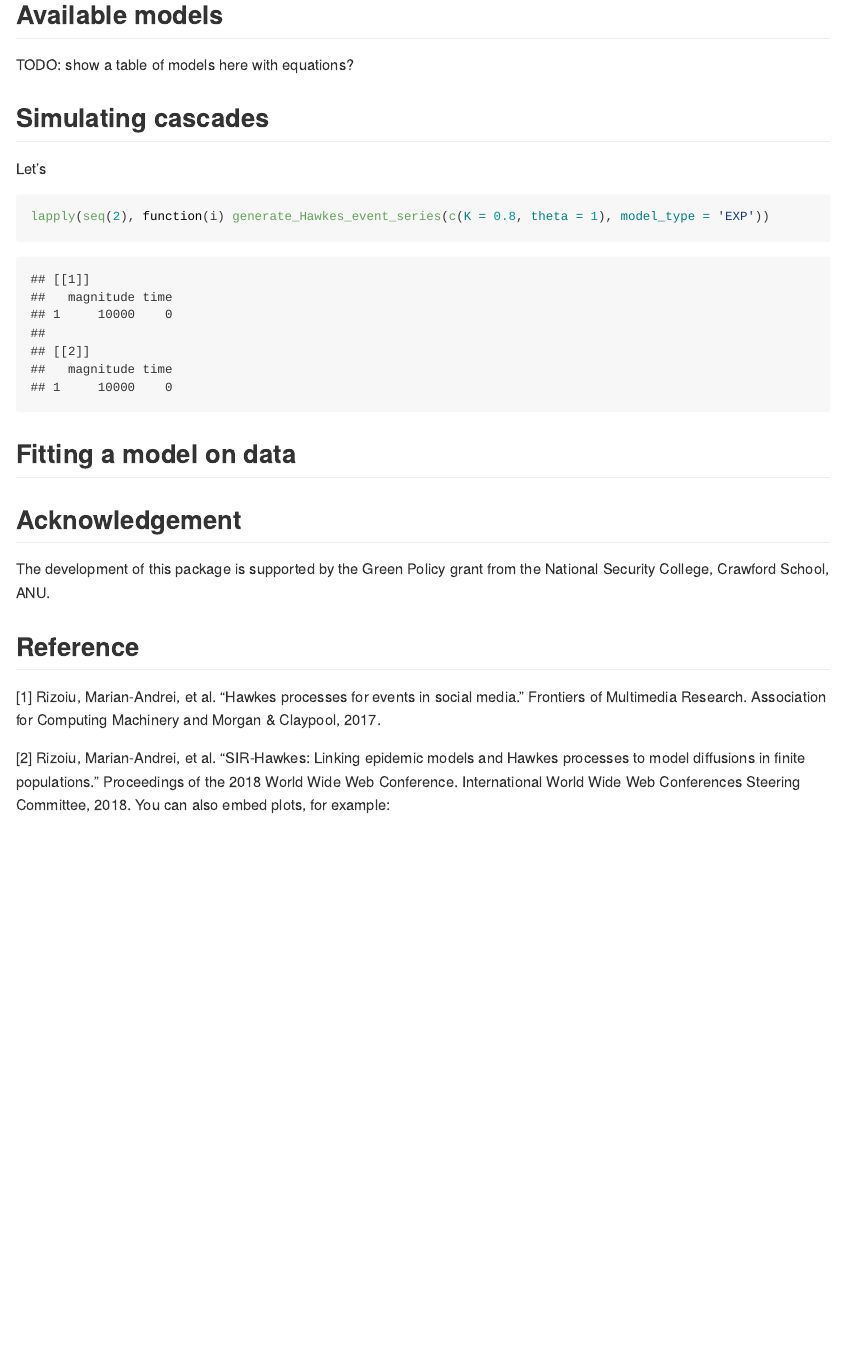
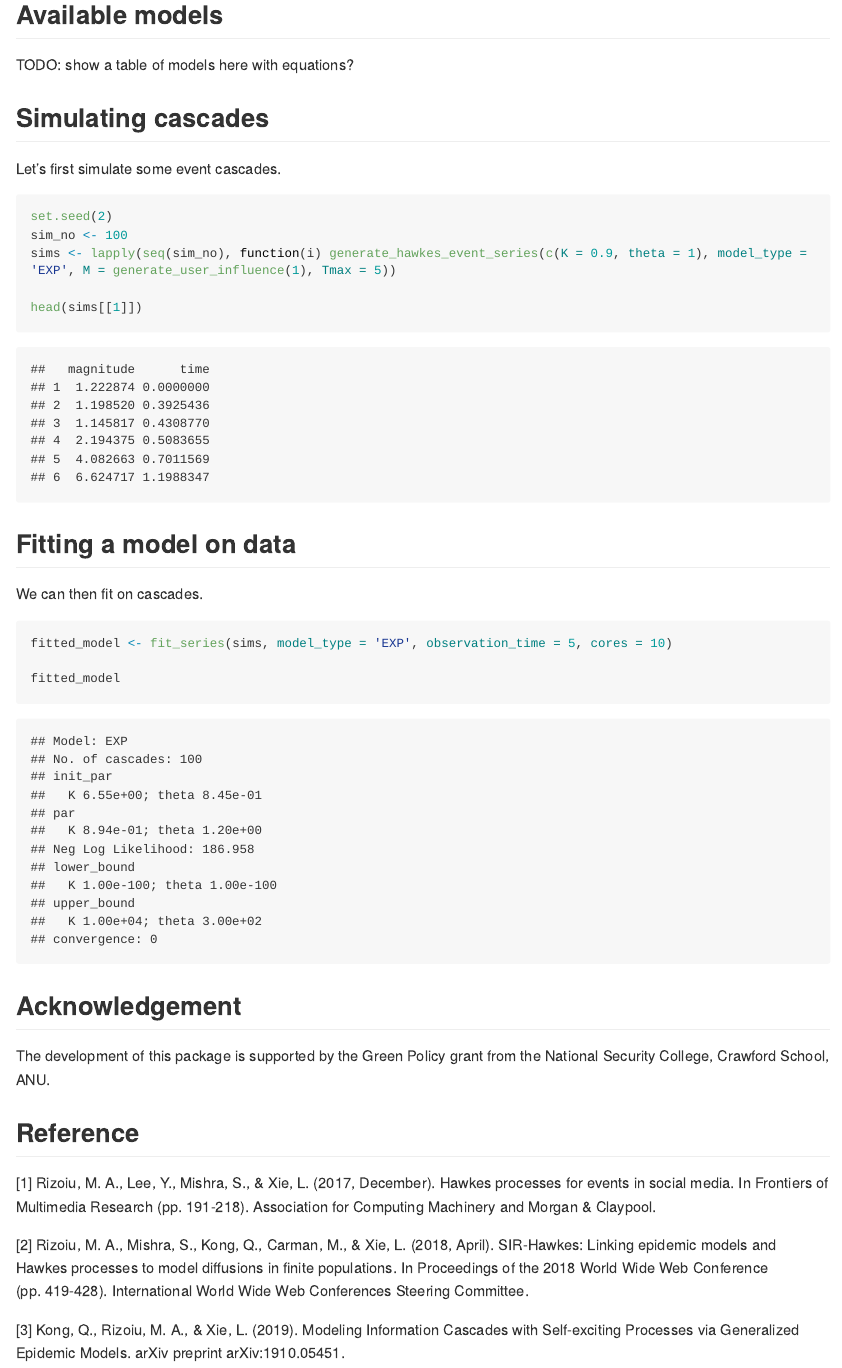
Before and after one commit to behavioral-ds/evently, an R Markdown document (README.Rmd): the page in a window 1100 px wide, from 710 px down. The pictures show the output file README.md that the author committed with the source, drawn offline in the style of GitHub; long lines of code are wrapped.

Commit message:
Updated readme

````diff
--- a/README.Rmd
+++ b/README.Rmd
@@ -1,6 +1,8 @@
 ---
 title: "HawkesFit: simulation, fitting of Hawkes processes"
-output: github_document
+output:
+  github_document:
+    pandoc_args: --webtex
 ---
 ## Introduction
 
@@ -31,11 +33,21 @@ TODO: show a table of models here with equations?
 
 Let's first simulate some event cascades.
 ```{r}
-lapply(seq(2), function(i) generate_hawkes_event_series(c(K = 0.8, theta = 1), model_type = 'EXP'))
+set.seed(2)
+sim_no <- 100
+sims <- lapply(seq(sim_no), function(i) generate_hawkes_event_series(c(K = 0.9, theta = 1), model_type = 'EXP', M = generate_user_influence(1), Tmax = 5))
+
+head(sims[[1]])
 ```
 
 ## Fitting a model on data
 
+We can then fit on cascades.
+```{r}
+fitted_model <- fit_series(sims, model_type = 'EXP', observation_time = 5, cores = 10)
+
+fitted_model
+```
 
 ## Acknowledgement
 
@@ -43,7 +55,8 @@ The development of this package is supported by the Green Policy grant from the
 
 ## Reference
 
-[1] Rizoiu, Marian-Andrei, et al. "Hawkes processes for events in social media." Frontiers of Multimedia Research. Association for Computing Machinery and Morgan & Claypool, 2017.
+[1] Rizoiu, M. A., Lee, Y., Mishra, S., & Xie, L. (2017, December). Hawkes processes for events in social media. In Frontiers of Multimedia Research (pp. 191-218). Association for Computing Machinery and Morgan & Claypool.
 
-[2] Rizoiu, Marian-Andrei, et al. "SIR-Hawkes: Linking epidemic models and Hawkes processes to model diffusions in finite populations." Proceedings of the 2018 World Wide Web Conference. International World Wide Web Conferences Steering Committee, 2018.
-You can also embed plots, for example:
+[2] Rizoiu, M. A., Mishra, S., Kong, Q., Carman, M., & Xie, L. (2018, April). SIR-Hawkes: Linking epidemic models and Hawkes processes to model diffusions in finite populations. In Proceedings of the 2018 World Wide Web Conference (pp. 419-428). International World Wide Web Conferences Steering Committee.
+
+[3] Kong, Q., Rizoiu, M. A., & Xie, L. (2019). Modeling Information Cascades with Self-exciting Processes via Generalized Epidemic Models. arXiv preprint arXiv:1910.05451.
````
Also changed, not shown: R/simulation.R (+1 -0 lines), README.md, 1 other file.
